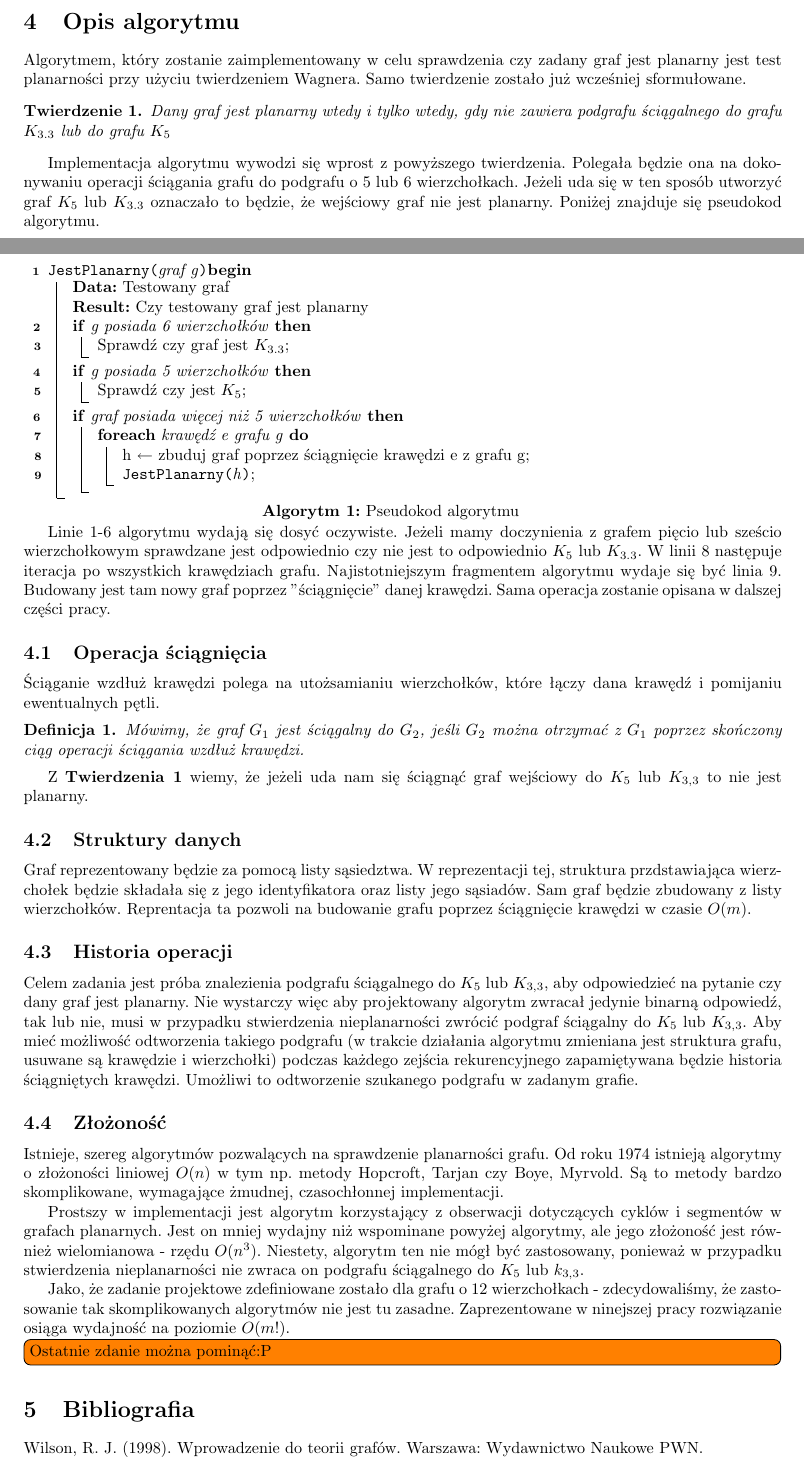
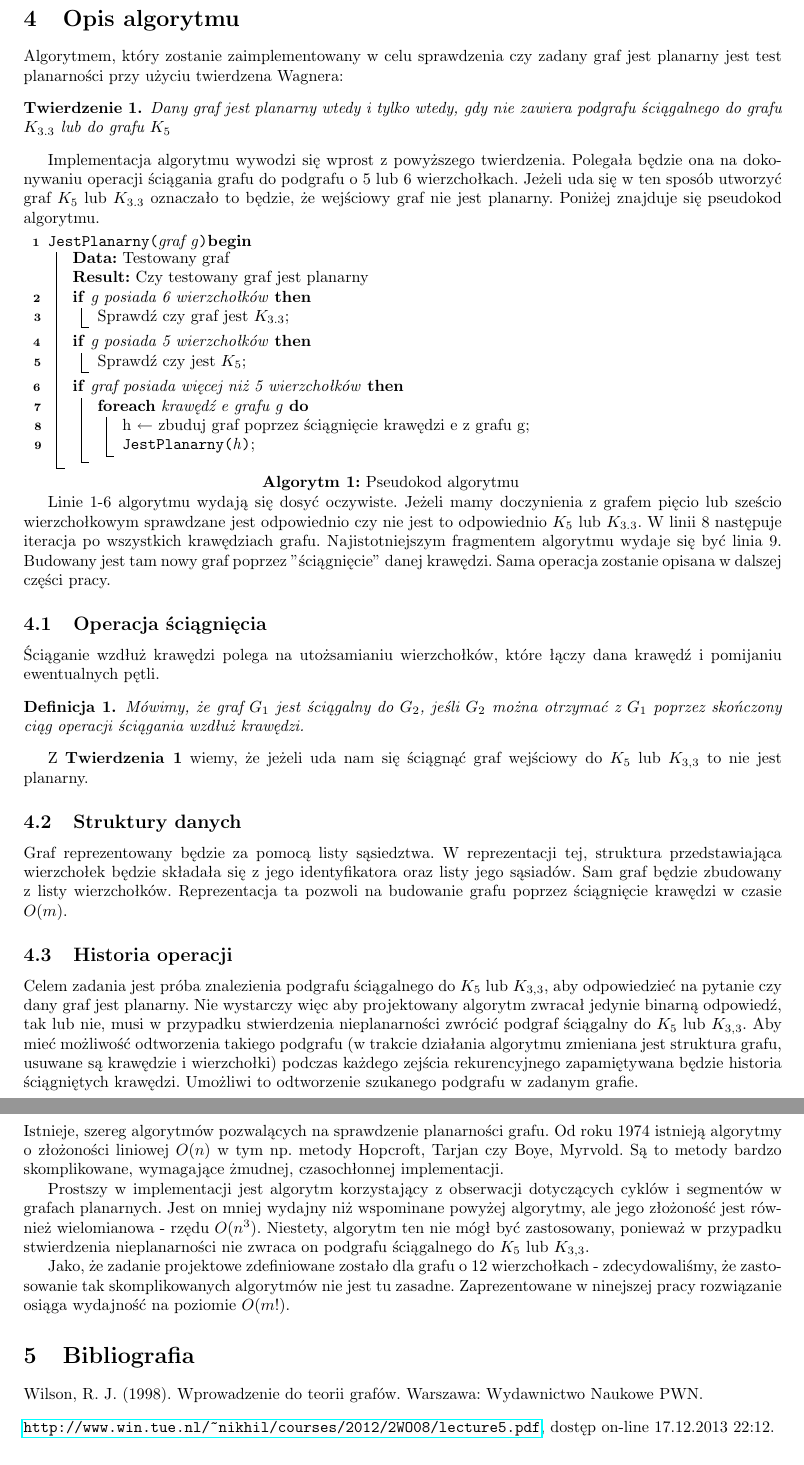
Before and after one commit to sokolowskip/WMH, a LaTeX document (docs/sprawozdanie2/sprawozdanie2.tex): two parts of pages 1 and 2 of 2 before the commit and two parts of pages 2 and 3 of 3 after it, joined at a grey line, cut so that both start at the same text. Compiled offline with pdfLaTeX.

Commit message:
Korekcja estetyczna, gramatyczna, literówki, marginesy, wpis w bibliografii

```diff
--- a/docs/sprawozdanie2/sprawozdanie2.tex
+++ b/docs/sprawozdanie2/sprawozdanie2.tex
@@ -11,8 +11,8 @@
 \geometry{
   body={6.5in, 8.5in},
   left=0.7in,
-  top=0.45in,
-  bottom=0.3in
+  top=0.8in,
+  bottom=0.8in
 }
 \usepackage{graphicx} % załączanie obrazów
 \usepackage[linesnumbered, vlined]{algorithm2e}
@@ -61,6 +63,5 @@
 	\section{Opis algorytmu}
-	Algorytmem, który zostanie zaimplementowany w celu sprawdzenia czy zadany graf jest planarny jest test planarności przy użyciu twierdzeniem Wagnera.
-	Samo twierdzenie zostało już wcześniej sformułowane.
+	Algorytmem, który zostanie zaimplementowany w celu sprawdzenia czy zadany graf jest planarny jest test planarności przy użyciu twierdzena Wagnera:
 	\begin{twierdzenie}
 	Dany graf jest planarny wtedy i tylko wtedy, gdy nie zawiera podgrafu ściągalnego do grafu $K_{3.3}$ lub do grafu $ K_5 $
 	\end{twierdzenie}
@@ -109,33 +111,33 @@
 
 	\subsection{Struktury danych}
 
-		Graf reprezentowany będzie za pomocą listy sąsiedztwa. W reprezentacji tej, struktura przdstawiająca wierzchołek będzie składała się
-		z jego identyfikatora oraz listy jego sąsiadów. Sam graf będzie zbudowany z listy wierzchołków. Reprentacja ta pozwoli na budowanie
-		grafu poprzez ściągnięcie krawędzi w czasie $O(m)$.
+		Graf reprezentowany będzie za pomocą listy sąsiedztwa.
+		W reprezentacji tej, struktura przedstawiająca wierzchołek będzie składała się z jego identyfikatora oraz listy jego sąsiadów.
+		Sam graf będzie zbudowany z listy wierzchołków.
+		Reprezentacja ta pozwoli na budowanie grafu poprzez ściągnięcie krawędzi w czasie $O(m)$.
 
 	\subsection{Historia operacji}
 		Celem zadania jest próba znalezienia podgrafu ściągalnego do $K_5$ lub $K_{3,3}$, aby odpowiedzieć na pytanie czy dany graf jest planarny.
-		Nie wystarczy więc aby projektowany algorytm zwracał jedynie binarną odpowiedź, tak lub nie, musi w przypadku stwierdzenia nieplanarności zwrócić
-		podgraf ściągalny do $K_5$ lub $K_{3,3}$.
-		Aby mieć możliwość odtworzenia takiego podgrafu (w trakcie działania algorytmu zmieniana jest struktura grafu, usuwane są krawędzie i wierzchołki)
-		podczas każdego zejścia rekurencyjnego zapamiętywana będzie historia ściągniętych krawędzi. Umożliwi to odtworzenie szukanego podgrafu
-		w zadanym grafie.
+		Nie wystarczy więc aby projektowany algorytm zwracał jedynie binarną odpowiedź, tak lub nie, musi w przypadku stwierdzenia nieplanarności zwrócić podgraf ściągalny do $K_5$ lub $K_{3,3}$.
+		Aby mieć możliwość odtworzenia takiego podgrafu (w trakcie działania algorytmu zmieniana jest struktura grafu, usuwane są krawędzie i wierzchołki) podczas każdego zejścia rekurencyjnego zapamiętywana będzie historia ściągniętych krawędzi.
+		Umożliwi to odtworzenie szukanego podgrafu w zadanym grafie.
 
 	\subsection{Złożoność}
 
 		Istnieje, szereg algorytmów pozwalących na sprawdzenie planarności grafu.
-		Od roku 1974 istnieją algorytmy o złożoności liniowej $O(n)$ w tym np. metody Hopcroft, Tarjan czy Boye, Myrvold. Są to metody bardzo skomplikowane, wymagające żmudnej, czasochłonnej implementacji.
+		Od roku 1974 istnieją algorytmy o złożoności liniowej $O(n)$ w tym np. metody Hopcroft, Tarjan czy Boye, Myrvold.
+		Są to metody bardzo skomplikowane, wymagające żmudnej, czasochłonnej implementacji.
 
-		Prostszy w implementacji jest algorytm korzystający z obserwacji dotyczących cyklów i segmentów w grafach planarnych. Jest on mniej wydajny niż wspominane
-		powyżej algorytmy, ale jego złożoność jest również wielomianowa - rzędu $O(n^3)$. Niestety, algorytm ten nie mógł być zastosowany, ponieważ w przypadku
-		stwierdzenia nieplanarności nie zwraca on podgrafu ściągalnego do $K_5$ lub $k_{3, 3}$.
+		Prostszy w implementacji jest algorytm korzystający z obserwacji dotyczących cyklów i segmentów w grafach planarnych.
+		Jest on mniej wydajny niż wspominane powyżej algorytmy, ale jego złożoność jest również wielomianowa - rzędu $O(n^3)$.
+		Niestety, algorytm ten nie mógł być zastosowany, ponieważ w przypadku stwierdzenia nieplanarności nie zwraca on podgrafu ściągalnego do $K_5$ lub $K_{3, 3}$.
 
 		Jako, że zadanie projektowe zdefiniowane zostało dla grafu o 12 wierzchołkach - zdecydowaliśmy, że zastosowanie tak skomplikowanych algorytmów nie jest tu zasadne.
 		Zaprezentowane w ninejszej pracy rozwiązanie osiąga wydajność na poziomie $O(m!)$.
-		\todo[inline]{Ostatnie zdanie można pominąć:P}
 
 	\section{Bibliografia}
 
-		Wilson, R. J. (1998). Wprowadzenie do teorii grafów. Warszawa: Wydawnictwo Naukowe PWN.
+		Wilson, R. J. (1998). Wprowadzenie do teorii grafów. Warszawa: Wydawnictwo Naukowe PWN.\\[0.3cm]
+		\url{http://www.win.tue.nl/~nikhil/courses/2012/2WO08/lecture5.pdf}, dostęp on-line 17.12.2013 22:12.
 
 \end{document}
```
Also changed, not shown: docs/sprawozdanie2/sprawozdanie2.tex (11 more changed lines).
